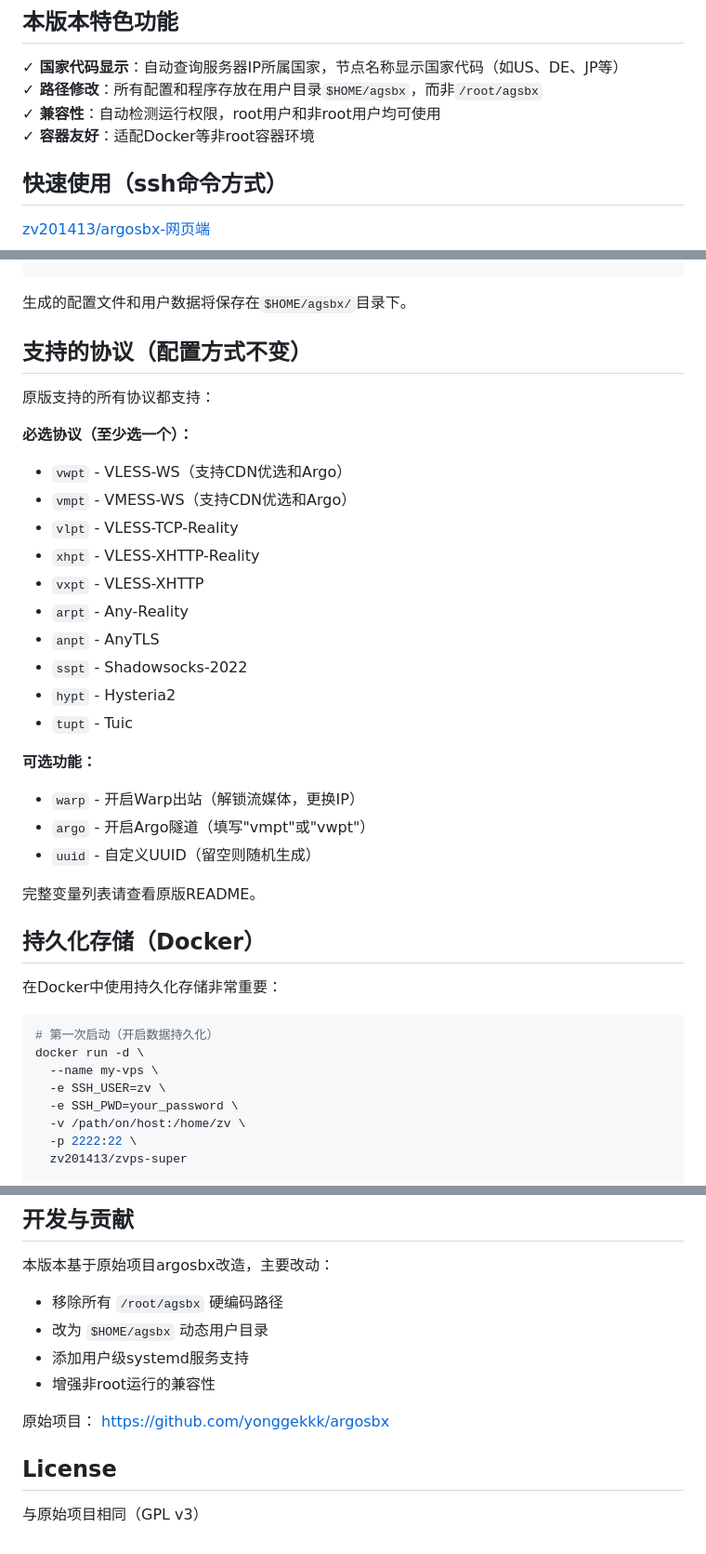
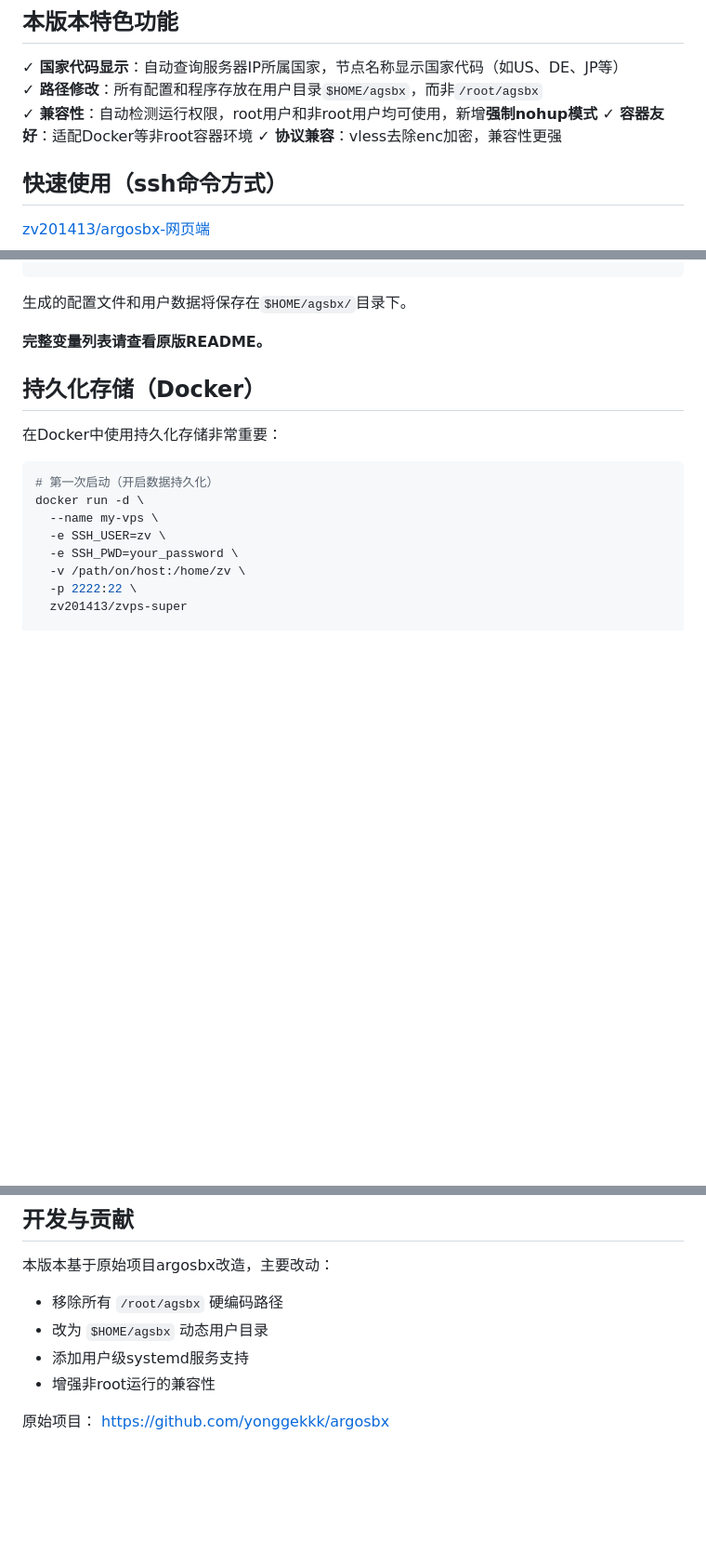
Before and after one commit to zv201413/argosbx-new, a Markdown page: README.md, 3 parts joined by grey strips. Shown at 93% size. GitHub-like rendering; blank space fills up the shorter version.

```diff
--- a/README.md
+++ b/README.md
@@ -6,8 +6,9 @@
 
 ✓ **国家代码显示**：自动查询服务器IP所属国家，节点名称显示国家代码（如US、DE、JP等）
 ✓ **路径修改**：所有配置和程序存放在用户目录`$HOME/agsbx`，而非`/root/agsbx`
-✓ **兼容性**：自动检测运行权限，root用户和非root用户均可使用
+✓ **兼容性**：自动检测运行权限，root用户和非root用户均可使用，新增**强制nohup模式**
 ✓ **容器友好**：适配Docker等非root容器环境
+✓ **协议兼容**：vless去除enc加密，兼容性更强
 
 ## 快速使用（ssh命令方式）
 [zv201413/argosbx-网页端](https://zv201413.github.io/argosbx-new)
@@ -71,28 +72,7 @@ warp="4" vwpt="24640" ./argosbx.sh
 
 生成的配置文件和用户数据将保存在`$HOME/agsbx/`目录下。
 
-## 支持的协议（配置方式不变）
-
-原版支持的所有协议都支持：
-
-**必选协议（至少选一个）：**
-- `vwpt` - VLESS-WS（支持CDN优选和Argo）
-- `vmpt` - VMESS-WS（支持CDN优选和Argo）
-- `vlpt` - VLESS-TCP-Reality
-- `xhpt` - VLESS-XHTTP-Reality
-- `vxpt` - VLESS-XHTTP
-- `arpt` - Any-Reality
-- `anpt` - AnyTLS
-- `sspt` - Shadowsocks-2022
-- `hypt` - Hysteria2
-- `tupt` - Tuic
-
-**可选功能：**
-- `warp` - 开启Warp出站（解锁流媒体，更换IP）
-- `argo` - 开启Argo隧道（填写"vmpt"或"vwpt"）
-- `uuid` - 自定义UUID（留空则随机生成）
-
-完整变量列表请查看原版README。
+**完整变量列表请查看原版README。**
 
 ## 持久化存储（Docker）
 
@@ -171,7 +151,3 @@ docker run -d \
 - 增强非root运行的兼容性
 
 原始项目： https://github.com/yonggekkk/argosbx
-
-## License
-
-与原始项目相同（GPL v3）
```
